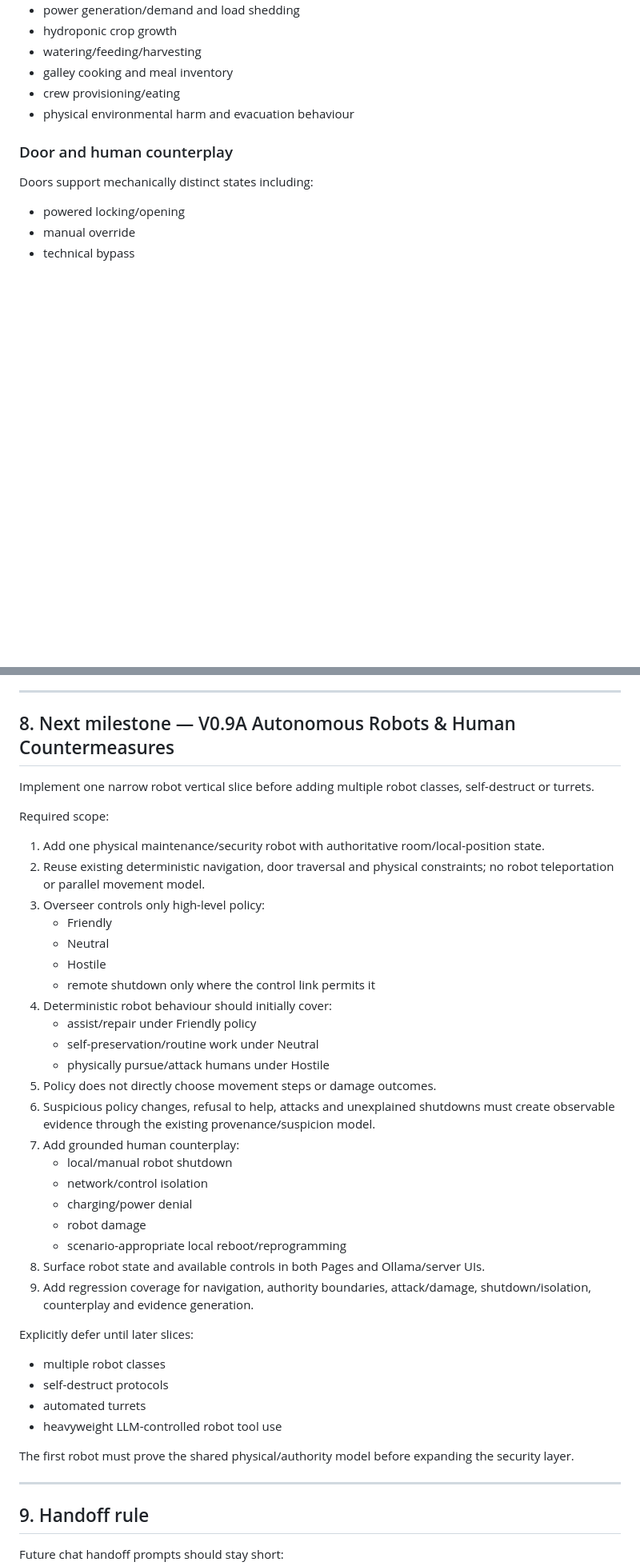
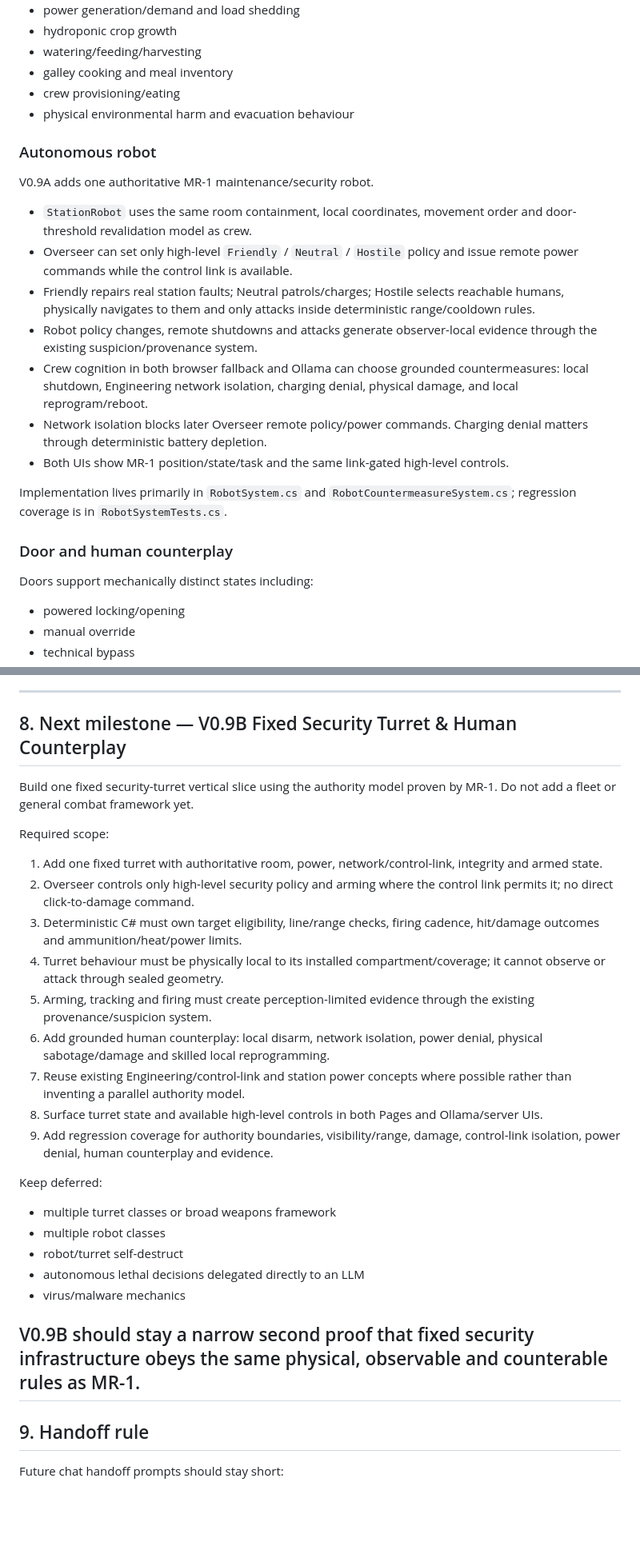
Before and after one commit to LimtlessLtd/All-Systems-Normal, a Markdown page: PROJECT_HANDOFF.md, 2 parts joined by grey strips. Shown at 80% size. Rendered like a GitHub page; blank space fills up the shorter version.

Commit message:
Update handoff for completed V0.9A

```diff
--- a/PROJECT_HANDOFF.md
+++ b/PROJECT_HANDOFF.md
@@ -148,6 +148,20 @@ Implemented deterministic systems include:
 - crew provisioning/eating
 - physical environmental harm and evacuation behaviour
 
+### Autonomous robot
+
+V0.9A adds one authoritative MR-1 maintenance/security robot.
+
+- `StationRobot` uses the same room containment, local coordinates, movement order and door-threshold revalidation model as crew.
+- Overseer can set only high-level `Friendly` / `Neutral` / `Hostile` policy and issue remote power commands while the control link is available.
+- Friendly repairs real station faults; Neutral patrols/charges; Hostile selects reachable humans, physically navigates to them and only attacks inside deterministic range/cooldown rules.
+- Robot policy changes, remote shutdowns and attacks generate observer-local evidence through the existing suspicion/provenance system.
+- Crew cognition in both browser fallback and Ollama can choose grounded countermeasures: local shutdown, Engineering network isolation, charging denial, physical damage, and local reprogram/reboot.
+- Network isolation blocks later Overseer remote policy/power commands. Charging denial matters through deterministic battery depletion.
+- Both UIs show MR-1 position/state/task and the same link-gated high-level controls.
+
+Implementation lives primarily in `RobotSystem.cs` and `RobotCountermeasureSystem.cs`; regression coverage is in `RobotSystemTests.cs`.
+
 ### Door and human counterplay
 
 Doors support mechanically distinct states including:
@@ -321,43 +337,31 @@ Before handoff:
 
 ---
 
-## 8. Next milestone — V0.9A Autonomous Robots & Human Countermeasures
+## 8. Next milestone — V0.9B Fixed Security Turret & Human Counterplay
 
-Implement one narrow robot vertical slice before adding multiple robot classes, self-destruct or turrets.
+Build one fixed security-turret vertical slice using the authority model proven by MR-1. Do not add a fleet or general combat framework yet.
 
 Required scope:
 
-1. Add one physical maintenance/security robot with authoritative room/local-position state.
-2. Reuse existing deterministic navigation, door traversal and physical constraints; no robot teleportation or parallel movement model.
-3. Overseer controls only high-level policy:
-   - Friendly
-   - Neutral
-   - Hostile
-   - remote shutdown only where the control link permits it
-4. Deterministic robot behaviour should initially cover:
-   - assist/repair under Friendly policy
-   - self-preservation/routine work under Neutral
-   - physically pursue/attack humans under Hostile
-5. Policy does not directly choose movement steps or damage outcomes.
-6. Suspicious policy changes, refusal to help, attacks and unexplained shutdowns must create observable evidence through the existing provenance/suspicion model.
-7. Add grounded human counterplay:
-   - local/manual robot shutdown
-   - network/control isolation
-   - charging/power denial
-   - robot damage
-   - scenario-appropriate local reboot/reprogramming
-8. Surface robot state and available controls in both Pages and Ollama/server UIs.
-9. Add regression coverage for navigation, authority boundaries, attack/damage, shutdown/isolation, counterplay and evidence generation.
+1. Add one fixed turret with authoritative room, power, network/control-link, integrity and armed state.
+2. Overseer controls only high-level security policy and arming where the control link permits it; no direct click-to-damage command.
+3. Deterministic C# must own target eligibility, line/range checks, firing cadence, hit/damage outcomes and ammunition/heat/power limits.
+4. Turret behaviour must be physically local to its installed compartment/coverage; it cannot observe or attack through sealed geometry.
+5. Arming, tracking and firing must create perception-limited evidence through the existing provenance/suspicion system.
+6. Add grounded human counterplay: local disarm, network isolation, power denial, physical sabotage/damage and skilled local reprogramming.
+7. Reuse existing Engineering/control-link and station power concepts where possible rather than inventing a parallel authority model.
+8. Surface turret state and available high-level controls in both Pages and Ollama/server UIs.
+9. Add regression coverage for authority boundaries, visibility/range, damage, control-link isolation, power denial, human counterplay and evidence.
 
-Explicitly defer until later slices:
+Keep deferred:
 
+- multiple turret classes or broad weapons framework
 - multiple robot classes
-- self-destruct protocols
-- automated turrets
-- heavyweight LLM-controlled robot tool use
+- robot/turret self-destruct
+- autonomous lethal decisions delegated directly to an LLM
+- virus/malware mechanics
 
-The first robot must prove the shared physical/authority model before expanding the security layer.
-
+V0.9B should stay a narrow second proof that fixed security infrastructure obeys the same physical, observable and counterable rules as MR-1.
 ---
 
 ## 9. Handoff rule
```
Also changed, not shown: other parts of PROJECT_HANDOFF.md (+4 -2 lines).
